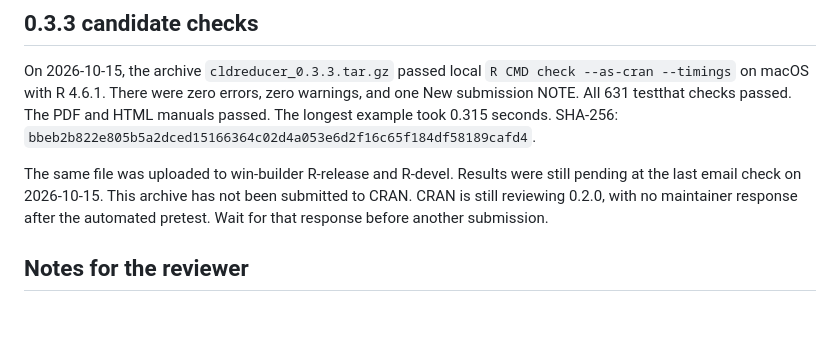
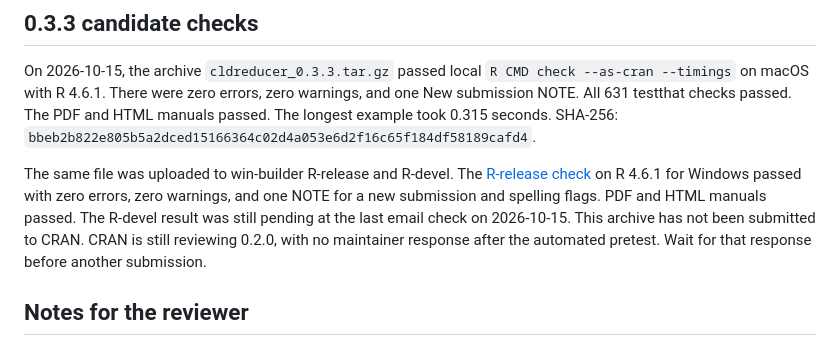
Before and after one commit to aigorahub/cld-reducer, a Markdown page: cran-comments.md, the part around the change. GitHub-like rendering; blank space fills up the shorter version.

```diff
--- a/cran-comments.md
+++ b/cran-comments.md
@@ -50,9 +50,12 @@ errors, zero warnings, and one New submission NOTE. All 631 testthat checks
 passed. The PDF and HTML manuals passed. The longest example took 0.315 seconds.
 SHA-256: `bbeb2b822e805b5a2dced15166364c02d4a053e6d2f16c65f184df58189cafd4`.
 
-The same file was uploaded to win-builder R-release and R-devel. Results were
-still pending at the last email check on 2026-10-15. This archive has not been
-submitted to CRAN. CRAN is still reviewing 0.2.0, with no maintainer response
+The same file was uploaded to win-builder R-release and R-devel. The
+[R-release check](https://win-builder.r-project.org/bmqR3hnotkU3/00check.log)
+on R 4.6.1 for Windows passed with zero errors, zero warnings, and one NOTE
+for a new submission and spelling flags. PDF and HTML manuals passed.
+The R-devel result was still pending at the last email check on 2026-10-15.
+This archive has not been submitted to CRAN. CRAN is still reviewing 0.2.0, with no maintainer response
 after the automated pretest. Wait for that response before another submission.
 
 ## Notes for the reviewer
```
Also changed, not shown: docs/submission-status.md (+7 -3 lines).
